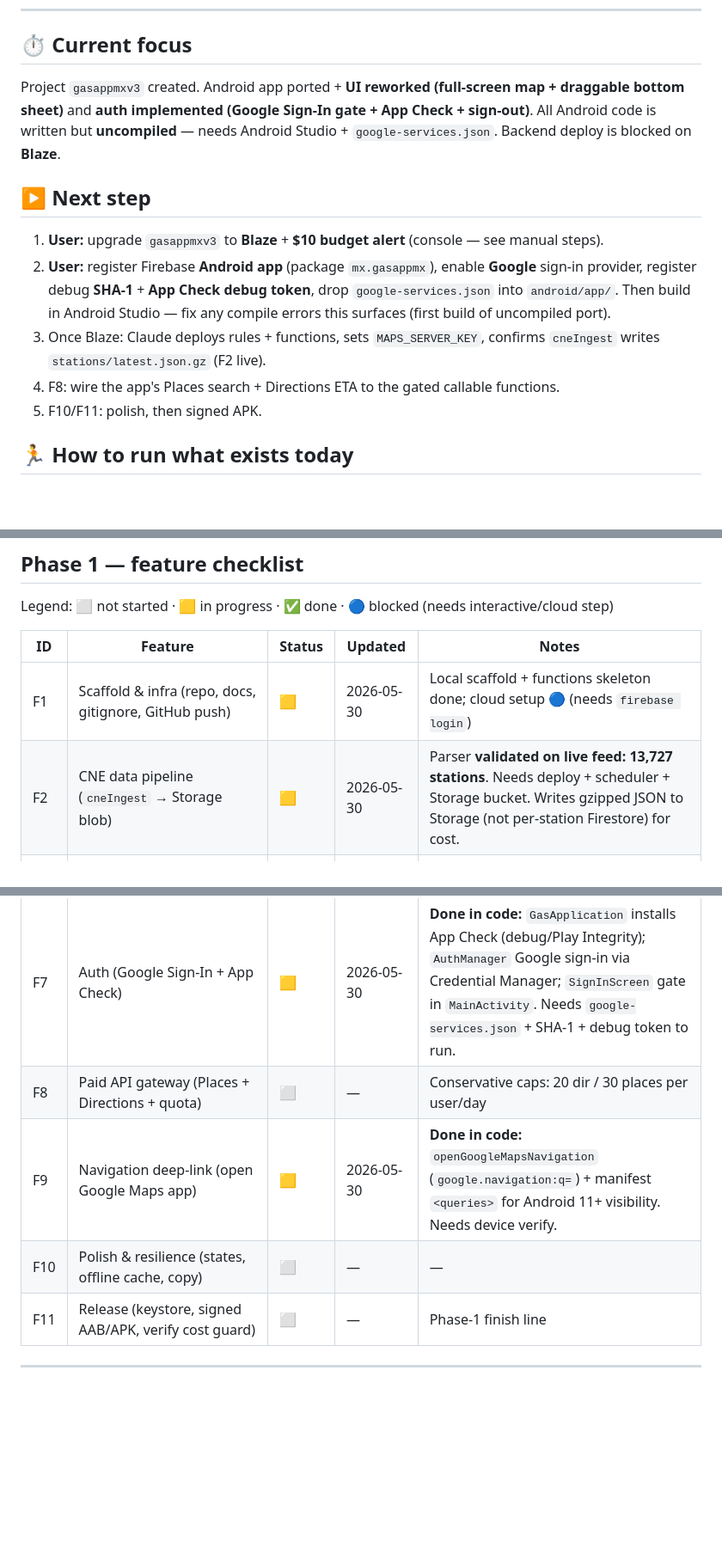
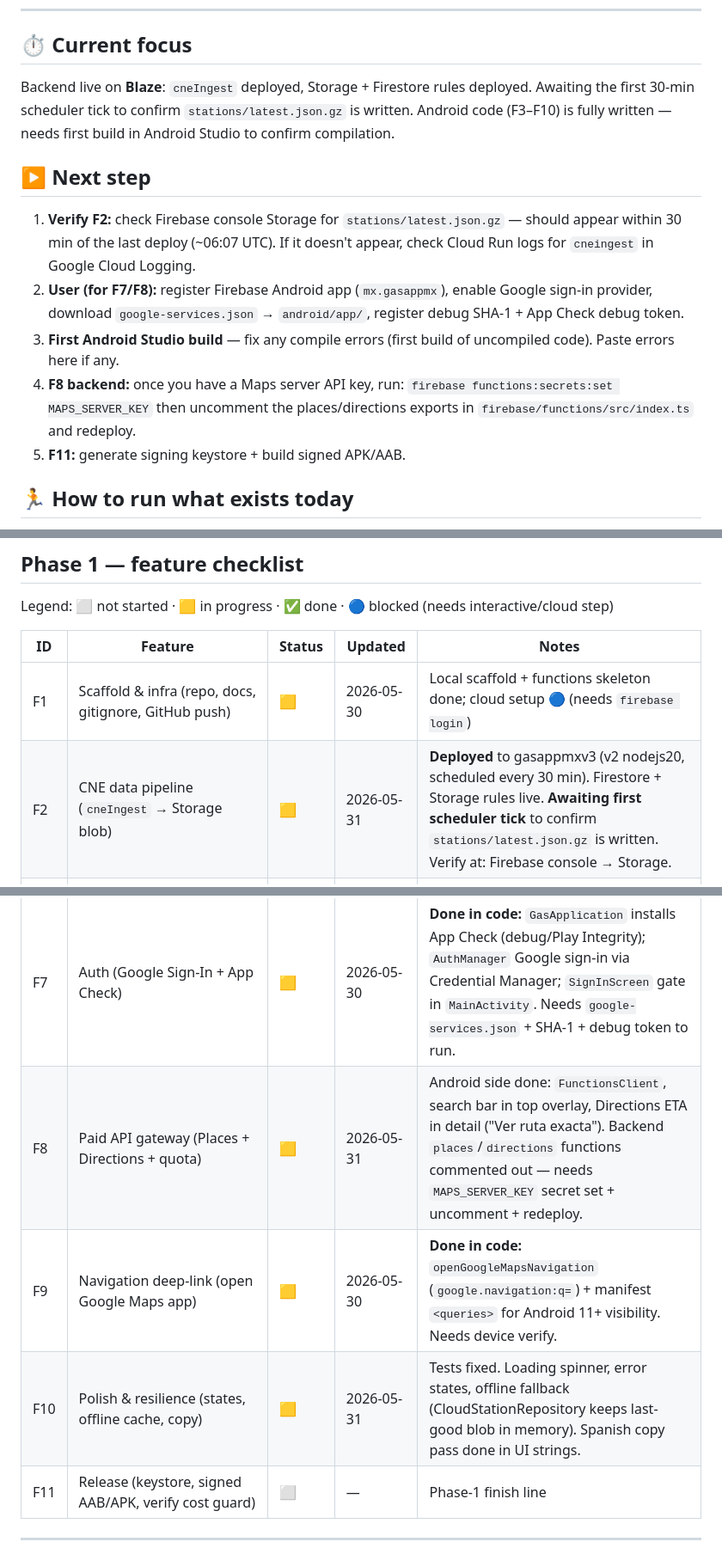
Before and after one commit to safejrz/GasAppMxV3, a Markdown page: docs/PROGRESS.md, 3 parts joined by grey strips. Shown at 86% size. GitHub-like rendering; blank space fills up the shorter version.

Commit message:
docs: update PROGRESS.md — backend live, F8/F10 status, next steps
Co-Authored-By: Claude Opus 4.8 <noreply@anthropic.com>

```diff
--- a/docs/PROGRESS.md
+++ b/docs/PROGRESS.md
@@ -6,21 +6,22 @@
 ---
 
 ## ⏱️ Current focus
-Project `gasappmxv3` created. Android app ported + **UI reworked (full-screen map + draggable bottom
-sheet)** and **auth implemented (Google Sign-In gate + App Check + sign-out)**. All Android code is
-written but **uncompiled** — needs Android Studio + `google-services.json`. Backend deploy is blocked on
-**Blaze**.
+Backend live on **Blaze**: `cneIngest` deployed, Storage + Firestore rules deployed. Awaiting the first
+30-min scheduler tick to confirm `stations/latest.json.gz` is written. Android code (F3–F10) is fully
+written — needs first build in Android Studio to confirm compilation.
 
 ## ▶️ Next step
-1. **User:** upgrade `gasappmxv3` to **Blaze** + **$10 budget alert** (console — see manual steps).
-2. **User:** register Firebase **Android app** (package `mx.gasappmx`), enable **Google** sign-in
-   provider, register debug **SHA-1** + **App Check debug token**, drop `google-services.json` into
-   `android/app/`. Then build in Android Studio — fix any compile errors this surfaces (first build of
-   uncompiled port).
-3. Once Blaze: Claude deploys rules + functions, sets `MAPS_SERVER_KEY`, confirms `cneIngest` writes
-   `stations/latest.json.gz` (F2 live).
-4. F8: wire the app's Places search + Directions ETA to the gated callable functions.
-5. F10/F11: polish, then signed APK.
+1. **Verify F2:** check Firebase console Storage for `stations/latest.json.gz` — should appear within 30
+   min of the last deploy (~06:07 UTC). If it doesn't appear, check Cloud Run logs for `cneingest` in
+   Google Cloud Logging.
+2. **User (for F7/F8):** register Firebase Android app (`mx.gasappmx`), enable Google sign-in provider,
+   download `google-services.json` → `android/app/`, register debug SHA-1 + App Check debug token.
+3. **First Android Studio build** — fix any compile errors (first build of uncompiled code). Paste errors
+   here if any.
+4. **F8 backend:** once you have a Maps server API key, run:
+   `firebase functions:secrets:set MAPS_SERVER_KEY` then uncomment the places/directions exports in
+   `firebase/functions/src/index.ts` and redeploy.
+5. **F11:** generate signing keystore + build signed APK/AAB.
 
 ## 🏃 How to run what exists today
 - **Docs only so far.** No app/functions are runnable yet.
@@ -36,15 +37,15 @@ Legend: ⬜ not started · 🟨 in progress · ✅ done · 🔵 blocked (needs i
 | ID | Feature | Status | Updated | Notes |
 |----|---------|--------|---------|-------|
 | F1 | Scaffold & infra (repo, docs, gitignore, GitHub push) | 🟨 | 2026-05-30 | Local scaffold + functions skeleton done; cloud setup 🔵 (needs `firebase login`) |
-| F2 | CNE data pipeline (`cneIngest` → Storage blob) | 🟨 | 2026-05-30 | Parser **validated on live feed: 13,727 stations**. Needs deploy + scheduler + Storage bucket. Writes gzipped JSON to Storage (not per-station Firestore) for cost. |
+| F2 | CNE data pipeline (`cneIngest` → Storage blob) | 🟨 | 2026-05-31 | **Deployed** to gasappmxv3 (v2 nodejs20, scheduled every 30 min). Firestore + Storage rules live. **Awaiting first scheduler tick** to confirm `stations/latest.json.gz` is written. Verify at: Firebase console → Storage. |
 | F3 | App shell & big-map UI (full-screen map + bottom sheet) | 🟨 | 2026-05-30 | **Done in code:** `BottomSheetScaffold` — near-full-screen `GoogleMap` + draggable results/detail sheet, top overlay w/ title + Salir. Needs compile/visual verify. |
 | F4 | Station data source (`CloudStationRepository`, ranking) | 🟨 | 2026-05-30 | Written: downloads Storage `latest.json.gz`, gunzips, Haversine + cheapest-first rank on-device. Needs live data + auth to verify. |
 | F5 | Price color tiers (green→red markers) | ⬜ | — | Port `MarkerPriceTier` + `PriceLabelBitmapFactory` |
 | F6 | Location & ranking (Haversine, fuel + Top-N filters) | ⬜ | — | FusedLocation + on-device sort |
 | F7 | Auth (Google Sign-In + App Check) | 🟨 | 2026-05-30 | **Done in code:** `GasApplication` installs App Check (debug/Play Integrity); `AuthManager` Google sign-in via Credential Manager; `SignInScreen` gate in `MainActivity`. Needs `google-services.json` + SHA-1 + debug token to run. |
-| F8 | Paid API gateway (Places + Directions + quota) | ⬜ | — | Conservative caps: 20 dir / 30 places per user/day |
+| F8 | Paid API gateway (Places + Directions + quota) | 🟨 | 2026-05-31 | Android side done: `FunctionsClient`, search bar in top overlay, Directions ETA in detail ("Ver ruta exacta"). Backend `places`/`directions` functions commented out — needs `MAPS_SERVER_KEY` secret set + uncomment + redeploy. |
 | F9 | Navigation deep-link (open Google Maps app) | 🟨 | 2026-05-30 | **Done in code:** `openGoogleMapsNavigation` (`google.navigation:q=`) + manifest `<queries>` for Android 11+ visibility. Needs device verify. |
-| F10 | Polish & resilience (states, offline cache, copy) | ⬜ | — | — |
+| F10 | Polish & resilience (states, offline cache, copy) | 🟨 | 2026-05-31 | Tests fixed. Loading spinner, error states, offline fallback (CloudStationRepository keeps last-good blob in memory). Spanish copy pass done in UI strings. |
 | F11 | Release (keystore, signed AAB/APK, verify cost guard) | ⬜ | — | Phase-1 finish line |
 
 ---
```
